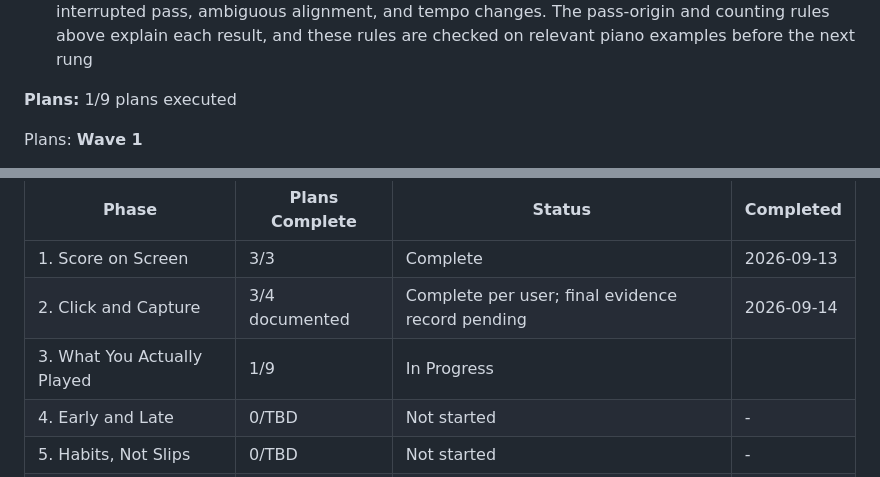
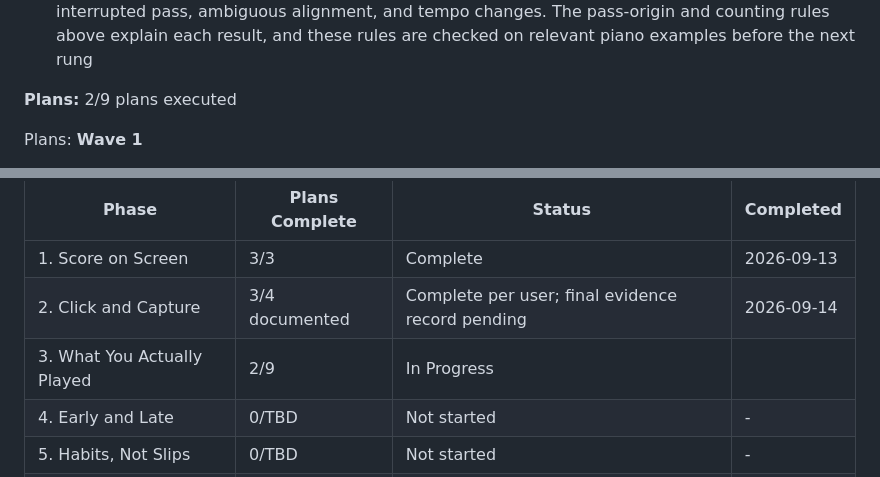
Before and after one commit to vaheholtian/piano-trouble-spots, a Markdown page: .planning/ROADMAP.md, 2 parts joined by grey strips. Rendered like a GitHub page.

Commit message:
docs(phase-03): update tracking after wave 2

```diff
--- a/.planning/ROADMAP.md
+++ b/.planning/ROADMAP.md
@@ -123,7 +123,7 @@ Plans:
   5. Before advancing beyond rung 1, user played 10+ passes at one tempo with one repeated pitch mistake and one one-off slip. Selecting a marked score note shows plain-language counts with assessed and unassessed totals, and the user confirms the recurring mistake is distinguishable from the slip. Reuse this minimal view as the ladder expands; bar shading, intensity scales, timing statistics, and ranked lists are not needed for this experiment
   6. Fixture examples cover a missing first note, late entry, repeated pitches, an extra note, an interrupted pass, ambiguous alignment, and tempo changes. The pass-origin and counting rules above explain each result, and these rules are checked on relevant piano examples before the next rung
 
-**Plans:** 1/9 plans executed
+**Plans:** 2/9 plans executed
 
 Plans:
 **Wave 1**
@@ -245,7 +245,7 @@ Phases execute in numeric order: 1 → 2 → 3 → 4 → 5 → 6 → 7
 |-------|----------------|--------|-----------|
 | 1. Score on Screen | 3/3 | Complete    | 2026-09-13 |
 | 2. Click and Capture | 3/4 documented | Complete per user; final evidence record pending | 2026-09-14 |
-| 3. What You Actually Played | 1/9 | In Progress|  |
+| 3. What You Actually Played | 2/9 | In Progress|  |
 | 4. Early and Late | 0/TBD | Not started | - |
 | 5. Habits, Not Slips | 0/TBD | Not started | - |
 | 6. Real Pieces and Passages | 0/TBD | Not started | - |
```
Also changed, not shown: other parts of .planning/ROADMAP.md (+1 -1 lines).
